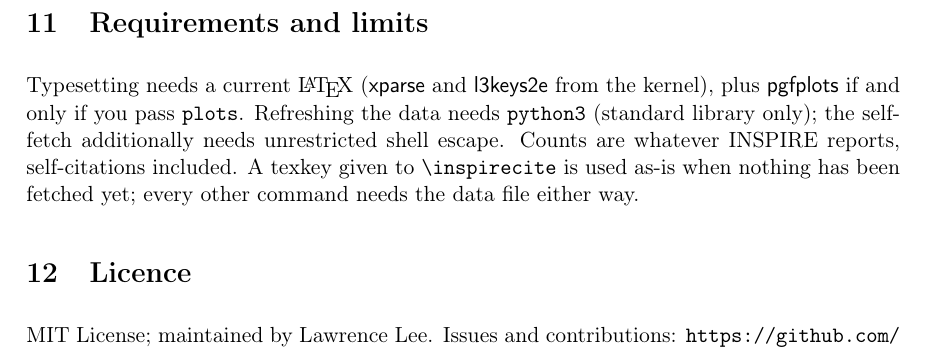
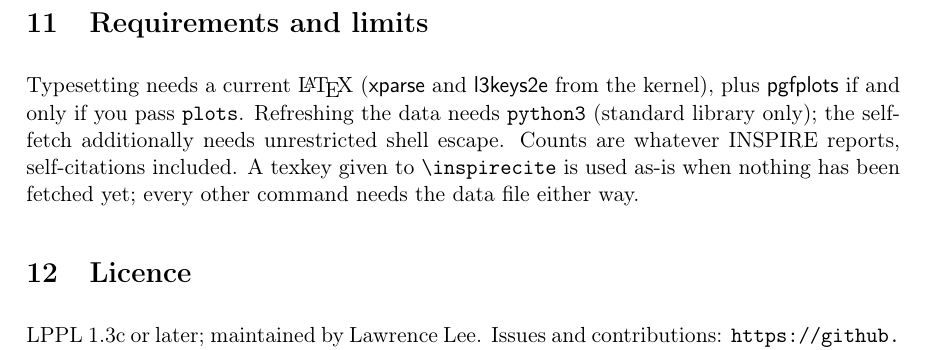
Before and after one commit to lawrenceleejr/inspirehep-latex, a LaTeX paper (inspirehep-doc.tex): part of page 12 of 12, cut so that both start at the same text. Compiled offline with pdfLaTeX.

Commit message:
Release under the LaTeX Project Public License 1.3c
Back to LPPL, which is what LaTeX packages on CTAN are normally distributed
under and what this one was written against.  The licence file is the same
text as before the MIT detour, taken from that commit rather than fetched
again; the package header, the manual's licence section, the README, and the
CTAN metadata field all say LPPL 1.3c.

Co-Authored-By: Claude Opus 5 <noreply@anthropic.com>
Claude-Session: https://claude.ai/code/session_01EAtefBWFowcTzUMKRcCVFy

```diff
--- a/inspirehep-doc.tex
+++ b/inspirehep-doc.tex
@@ -580,7 +580,7 @@ data file either way.
 
 \section{Licence}
 
-MIT License; maintained by Lawrence Lee. Issues and contributions:
+LPPL 1.3c or later; maintained by Lawrence Lee. Issues and contributions:
 \url{https://github.com/lawrenceleejr/inspirehep-latex}.
 
 \end{document}
```
Also changed, not shown: CTAN.md (+1 -1 lines), inspirehep.sty (+6 -3 lines), README.md, 1 other file.
